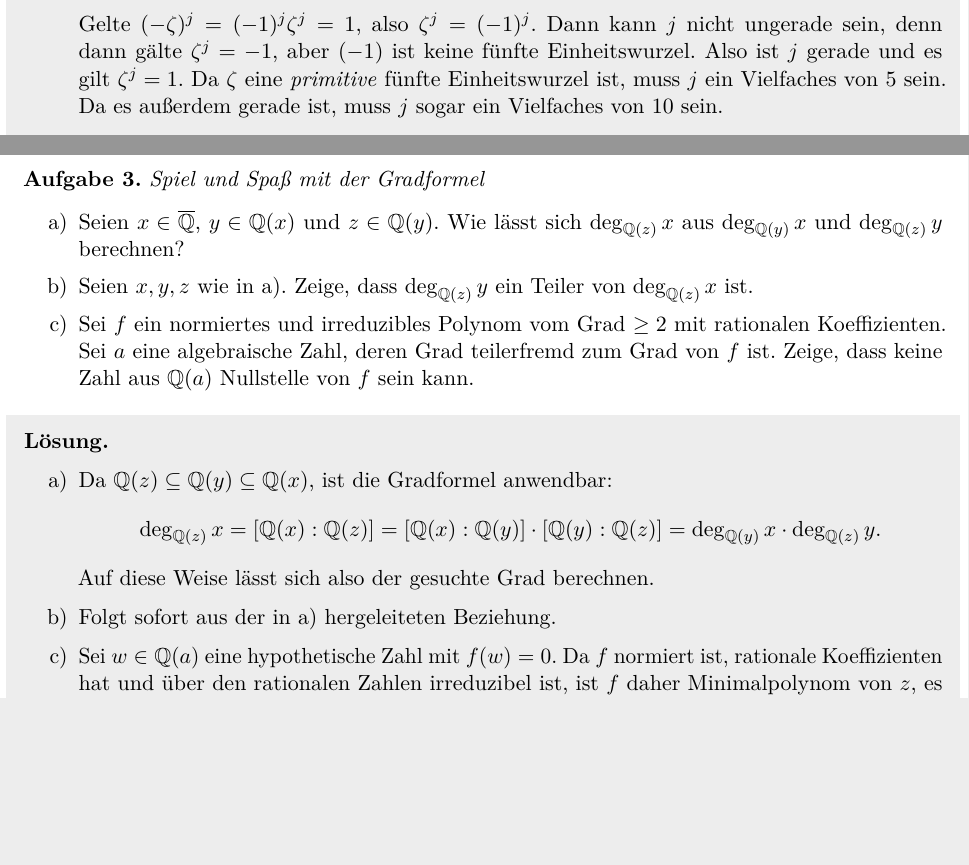
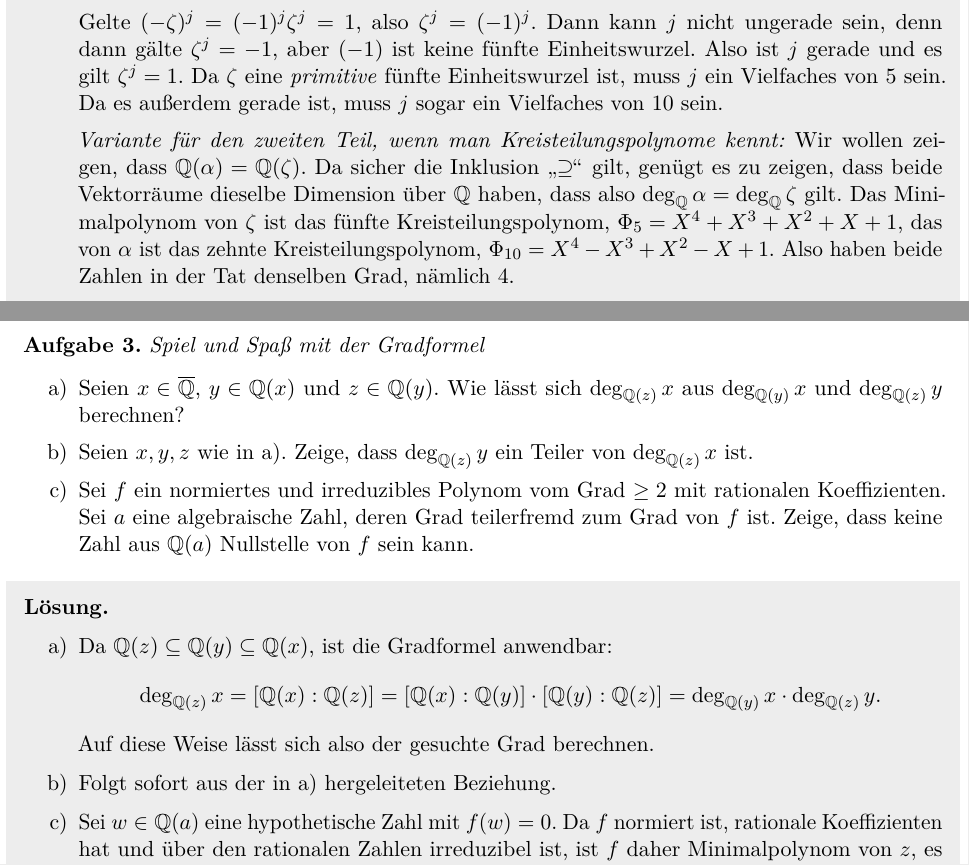
Before and after one commit to iblech/algebra, a LaTeX problem sheet (uebung09.tex): two parts of pages 4 and 5 of 7, joined at a grey line, cut so that both start at the same text, the shorter picture padded with empty space. The pictures show the PDF file loesung09.pdf that the author committed with the source.

Commit message:
Weitere Lösungsvariante für die zeta/alpha-Aufgabe

```diff
--- a/uebung09.tex
+++ b/uebung09.tex
@@ -249,6 +249,15 @@ nicht ungerade sein, denn dann gälte~$\zeta^j = -1$, aber~$(-1)$ ist keine
 fünfte Einheitswurzel. Also ist~$j$ gerade und es gilt~$\zeta^j = 1$. Da~$\zeta$ eine
 \emph{primitive} fünfte Einheitswurzel ist, muss~$j$ ein Vielfaches von~$5$
 sein. Da es außerdem gerade ist, muss~$j$ sogar ein Vielfaches von~$10$ sein.
+
+\emph{Variante für den zweiten Teil, wenn man Kreisteilungspolynome kennt:} Wir wollen
+zeigen, dass~$\QQ(\alpha) = \QQ(\zeta)$. Da sicher die
+Inklusion~"`$\supseteq$"' gilt, genügt es zu zeigen, dass beide Vektorräume
+dieselbe Dimension über~$\QQ$ haben, dass also~$\deg_\QQ \alpha = \deg_\QQ
+\zeta$ gilt. Das Minimalpolynom von~$\zeta$ ist das fünfte
+Kreisteilungspolynom,~$\Phi_5 = X^4 + X^3 + X^2 + X + 1$, das von~$\alpha$ ist
+das zehnte Kreisteilungspolynom,~$\Phi_{10} = X^4 - X^3 + X^2 - X + 1$. Also
+haben beide Zahlen in der Tat denselben Grad, nämlich~$4$.
 \end{loesungE}
 \end{aufgabe}
 
```
Also changed, not shown: loesung09.pdf.
